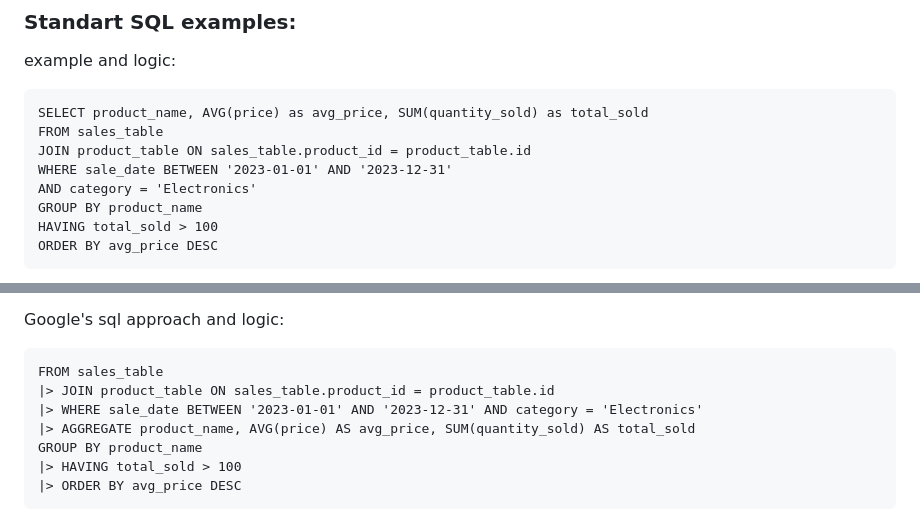
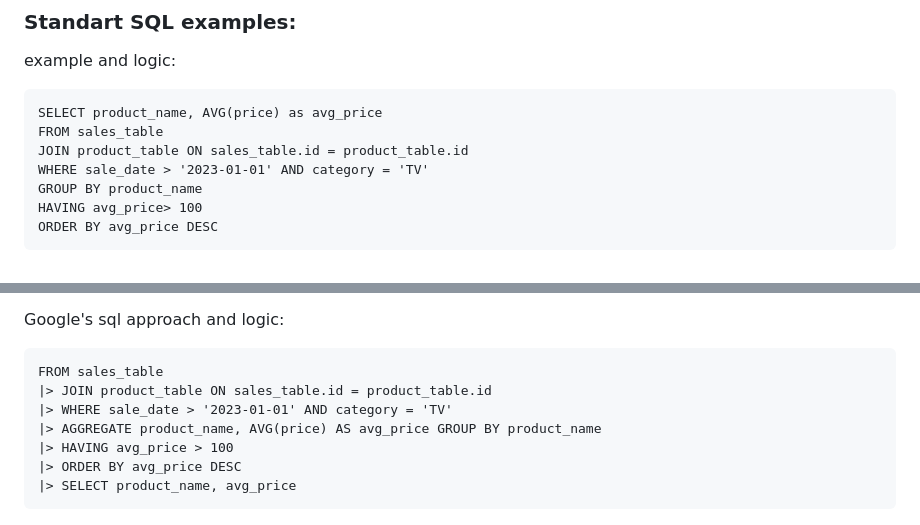
Before and after one commit to Kodotautas/Data-Engineering, a Markdown page: 11_Google_reinvent_SQL/README.md, 2 parts joined by grey strips. GitHub-like rendering.

Commit message:
updated sql's

````diff
--- a/11_Google_reinvent_SQL/README.md
+++ b/11_Google_reinvent_SQL/README.md
@@ -20,13 +20,12 @@ These limitations have led to various attempts to improve or reinvent SQL.
 example and logic:
 
 ```
-SELECT product_name, AVG(price) as avg_price, SUM(quantity_sold) as total_sold
+SELECT product_name, AVG(price) as avg_price
 FROM sales_table
-JOIN product_table ON sales_table.product_id = product_table.id
-WHERE sale_date BETWEEN '2023-01-01' AND '2023-12-31'
-AND category = 'Electronics'
+JOIN product_table ON sales_table.id = product_table.id
+WHERE sale_date > '2023-01-01' AND category = 'TV'
 GROUP BY product_name
-HAVING total_sold > 100
+HAVING avg_price> 100
 ORDER BY avg_price DESC
 ```
 
@@ -40,12 +39,12 @@ Google's sql approach and logic:
 
 ```
 FROM sales_table
-|> JOIN product_table ON sales_table.product_id = product_table.id
-|> WHERE sale_date BETWEEN '2023-01-01' AND '2023-12-31' AND category = 'Electronics'
-|> AGGREGATE product_name, AVG(price) AS avg_price, SUM(quantity_sold) AS total_sold
-GROUP BY product_name
-|> HAVING total_sold > 100
+|> JOIN product_table ON sales_table.id = product_table.id
+|> WHERE sale_date > '2023-01-01' AND category = 'TV'
+|> AGGREGATE product_name, AVG(price) AS avg_price GROUP BY product_name
+|> HAVING avg_price > 100
 |> ORDER BY avg_price DESC
+|> SELECT product_name, avg_price
 ```
 
 ![alt text](images/image-1.png)
````
Also changed, not shown: other parts of 11_Google_reinvent_SQL/README.md (+5 -5 lines).
